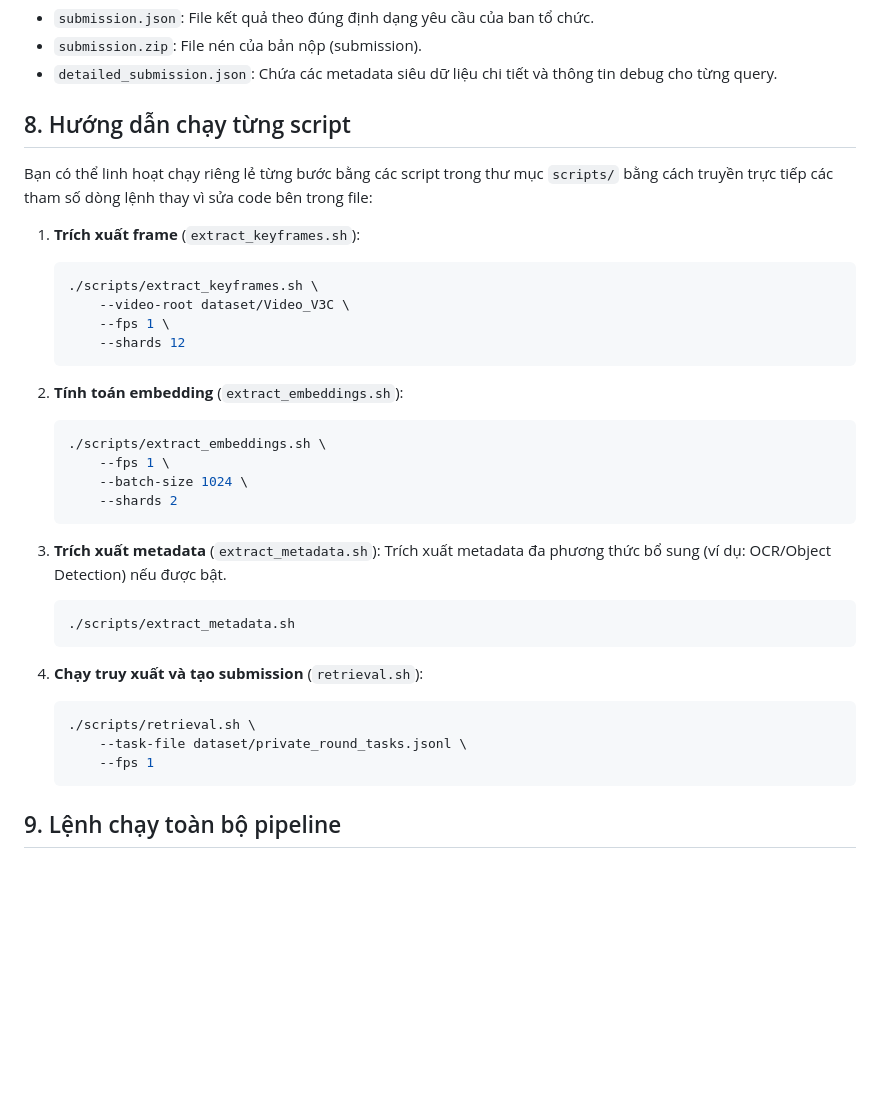
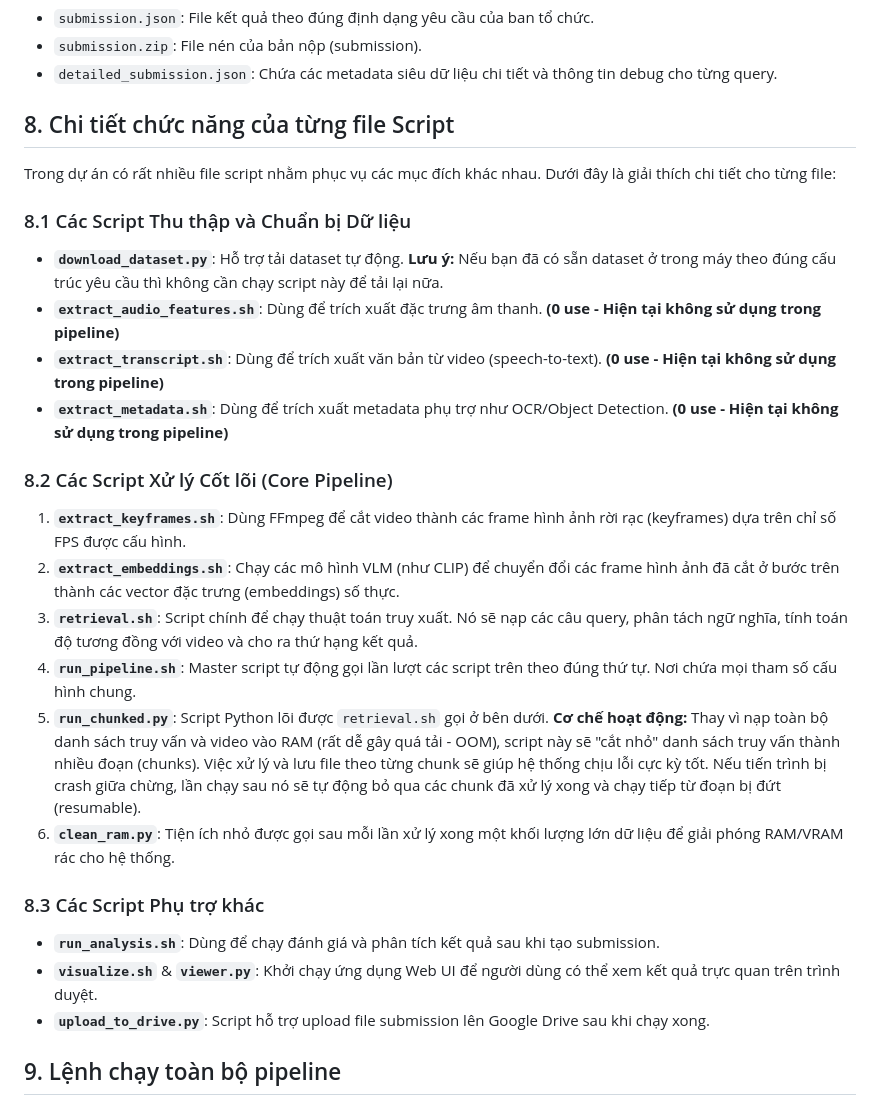
Before and after one commit to nguyenkhanhtai/UIT-Tempo-Run-2026, a Markdown page: README.md, the part around the change. GitHub-like rendering; blank space fills up the shorter version.

````diff
--- a/README.md
+++ b/README.md
@@ -85,36 +85,33 @@ Các file được tạo bao gồm:
 - `submission.zip`: File nén của bản nộp (submission).
 - `detailed_submission.json`: Chứa các metadata siêu dữ liệu chi tiết và thông tin debug cho từng query.
 
-## 8. Hướng dẫn chạy từng script
-Bạn có thể linh hoạt chạy riêng lẻ từng bước bằng các script trong thư mục `scripts/` bằng cách truyền trực tiếp các tham số dòng lệnh thay vì sửa code bên trong file:
+## 8. Chi tiết chức năng của từng file Script
+Trong dự án có rất nhiều file script nhằm phục vụ các mục đích khác nhau. Dưới đây là giải thích chi tiết cho từng file:
 
-1. **Trích xuất frame** (`extract_keyframes.sh`):
-   ```bash
-   ./scripts/extract_keyframes.sh \
-       --video-root dataset/Video_V3C \
-       --fps 1 \
-       --shards 12
-   ```
+### 8.1 Các Script Thu thập và Chuẩn bị Dữ liệu
+- **`download_dataset.py`**: Hỗ trợ tải dataset tự động. **Lưu ý:** Nếu bạn đã có sẵn dataset ở trong máy theo đúng cấu trúc yêu cầu thì không cần chạy script này để tải lại nữa.
+- **`extract_audio_features.sh`**: Dùng để trích xuất đặc trưng âm thanh. **(0 use - Hiện tại không sử dụng trong pipeline)**
+- **`extract_transcript.sh`**: Dùng để trích xuất văn bản từ video (speech-to-text). **(0 use - Hiện tại không sử dụng trong pipeline)**
+- **`extract_metadata.sh`**: Dùng để trích xuất metadata phụ trợ như OCR/Object Detection. **(0 use - Hiện tại không sử dụng trong pipeline)**
 
-2. **Tính toán embedding** (`extract_embeddings.sh`):
-   ```bash
-   ./scripts/extract_embeddings.sh \
-       --fps 1 \
-       --batch-size 1024 \
-       --shards 2
-   ```
+### 8.2 Các Script Xử lý Cốt lõi (Core Pipeline)
+1. **`extract_keyframes.sh`**:
+   Dùng FFmpeg để cắt video thành các frame hình ảnh rời rạc (keyframes) dựa trên chỉ số FPS được cấu hình.
+2. **`extract_embeddings.sh`**:
+   Chạy các mô hình VLM (như CLIP) để chuyển đổi các frame hình ảnh đã cắt ở bước trên thành các vector đặc trưng (embeddings) số thực.
+3. **`retrieval.sh`**:
+   Script chính để chạy thuật toán truy xuất. Nó sẽ nạp các câu query, phân tách ngữ nghĩa, tính toán độ tương đồng với video và cho ra thứ hạng kết quả.
+4. **`run_pipeline.sh`**:
+   Master script tự động gọi lần lượt các script trên theo đúng thứ tự. Nơi chứa mọi tham số cấu hình chung.
+5. **`run_chunked.py`**:
+   Script Python lõi được `retrieval.sh` gọi ở bên dưới. **Cơ chế hoạt động:** Thay vì nạp toàn bộ danh sách truy vấn và video vào RAM (rất dễ gây quá tải - OOM), script này sẽ "cắt nhỏ" danh sách truy vấn thành nhiều đoạn (chunks). Việc xử lý và lưu file theo từng chunk sẽ giúp hệ thống chịu lỗi cực kỳ tốt. Nếu tiến trình bị crash giữa chừng, lần chạy sau nó sẽ tự động bỏ qua các chunk đã xử lý xong và chạy tiếp từ đoạn bị đứt (resumable).
+6. **`clean_ram.py`**:
+   Tiện ích nhỏ được gọi sau mỗi lần xử lý xong một khối lượng lớn dữ liệu để giải phóng RAM/VRAM rác cho hệ thống.
 
-3. **Trích xuất metadata** (`extract_metadata.sh`): Trích xuất metadata đa phương thức bổ sung (ví dụ: OCR/Object Detection) nếu được bật.
-   ```bash
-   ./scripts/extract_metadata.sh
-   ```
-
-4. **Chạy truy xuất và tạo submission** (`retrieval.sh`):
-   ```bash
-   ./scripts/retrieval.sh \
-       --task-file dataset/private_round_tasks.jsonl \
-       --fps 1
-   ```
+### 8.3 Các Script Phụ trợ khác
+- **`run_analysis.sh`**: Dùng để chạy đánh giá và phân tích kết quả sau khi tạo submission.
+- **`visualize.sh`** & **`viewer.py`**: Khởi chạy ứng dụng Web UI để người dùng có thể xem kết quả trực quan trên trình duyệt.
+- **`upload_to_drive.py`**: Script hỗ trợ upload file submission lên Google Drive sau khi chạy xong.
 
 ## 9. Lệnh chạy toàn bộ pipeline
 Để chạy toàn bộ quy trình từ đầu đến cuối một cách tự động, bạn chỉ cần gọi master script. Các tham số chạy cho toàn pipeline đã được thiết lập sẵn trong file này thành từng dòng rất rõ ràng và dễ tùy biến:
````
